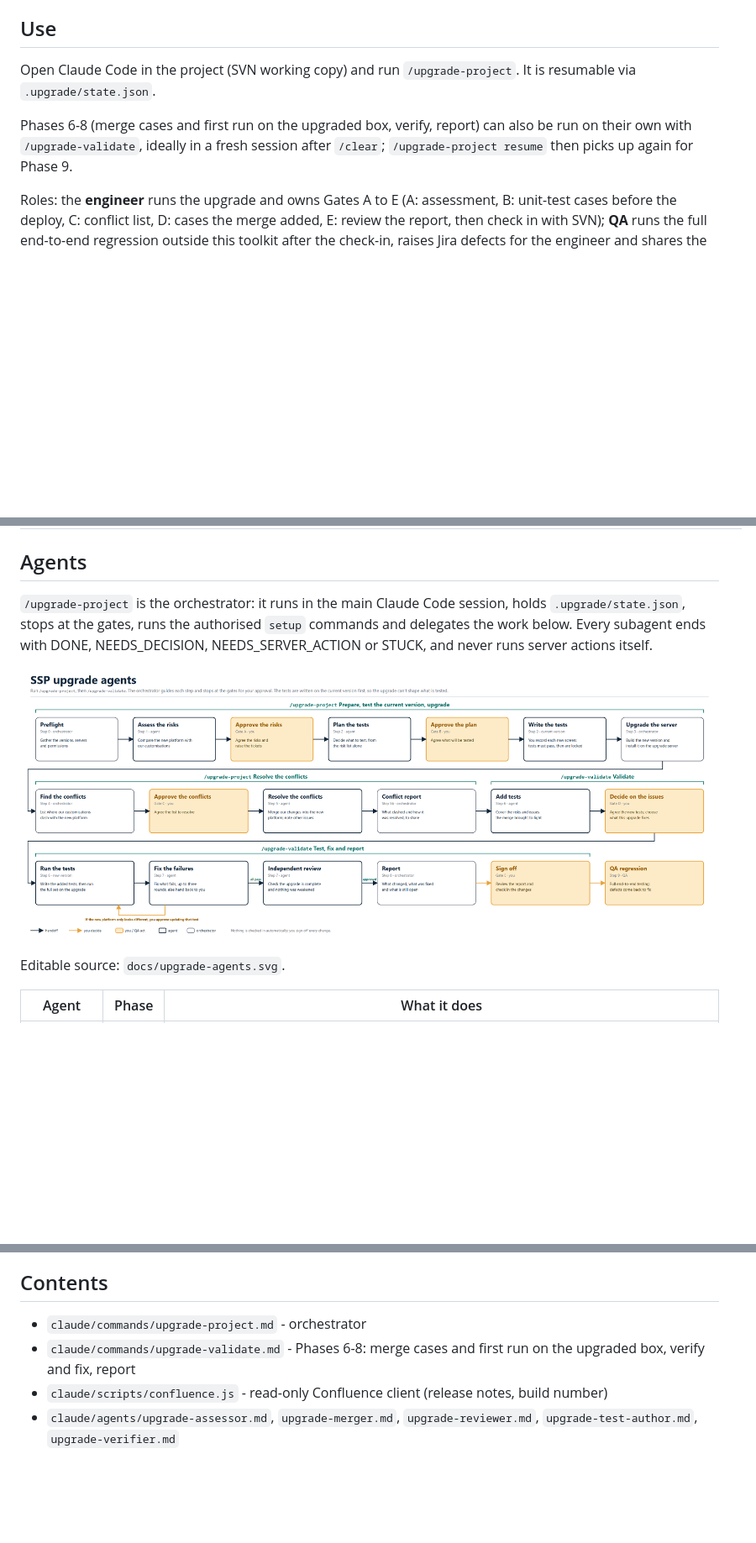
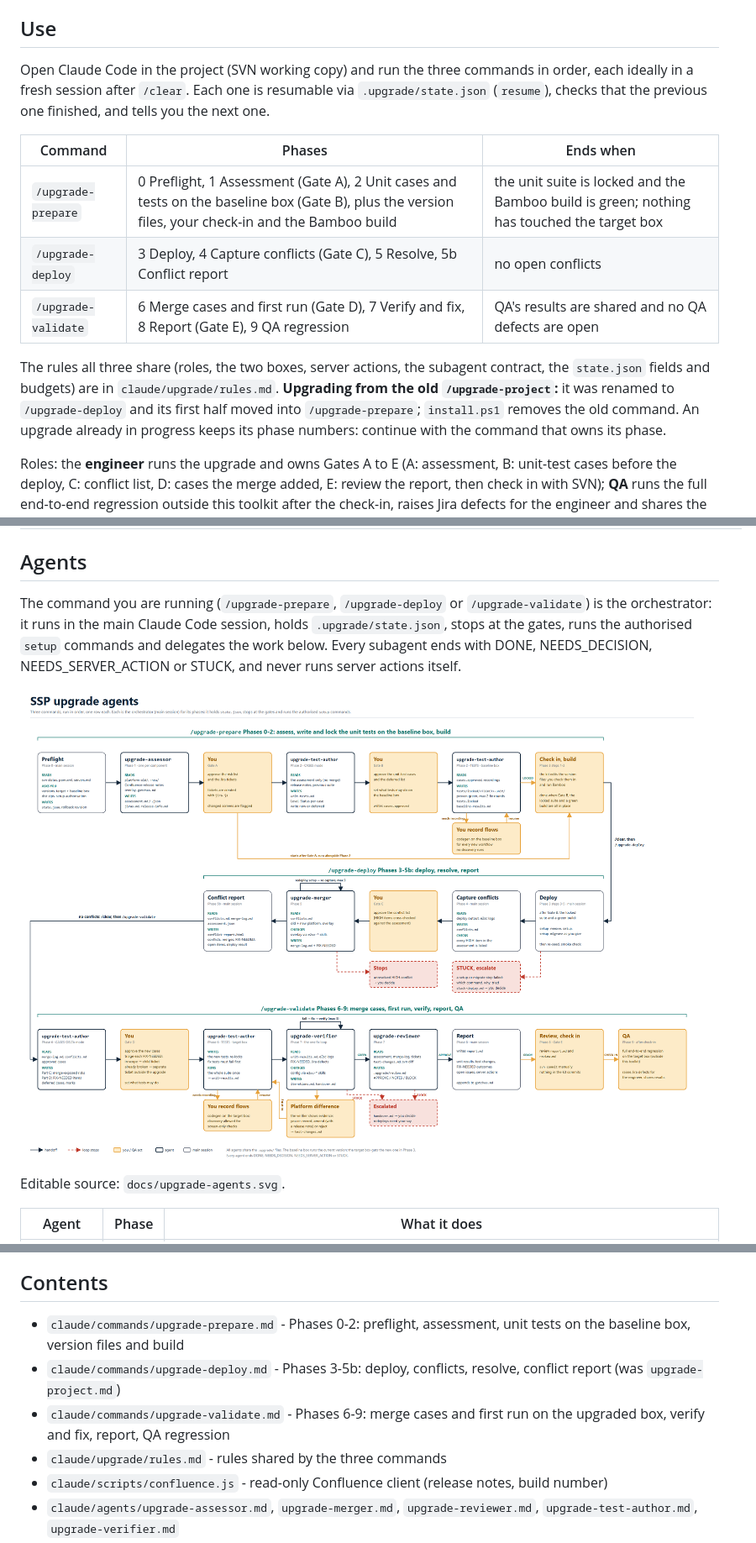
Before and after one commit to matcheler/e2sc-test, a Markdown page: ssp-upgrade-toolkit/README.md, 3 parts joined by grey strips. Shown at 84% size. GitHub-like rendering; pictures changed too: ssp-upgrade-toolkit/docs/upgrade-agents.png; blank space fills up the shorter version.

Commit message:
Updated with new /upgrade-prepare command

```diff
--- a/ssp-upgrade-toolkit/README.md
+++ b/ssp-upgrade-toolkit/README.md
@@ -11,9 +11,15 @@ Install the agent-loop kit first (it provides `/setup-project`, `loop-verify.sh`
 Phase 1 reads the release notes on Confluence with `node ~/.claude/scripts/confluence.js` (installed by this kit, read-only). It needs `~/.confluence-cookie`, an SSO session cookie kept the same way as `~/.jira-cookie`.
 
 ## Use
-Open Claude Code in the project (SVN working copy) and run `/upgrade-project`. It is resumable via `.upgrade/state.json`.
+Open Claude Code in the project (SVN working copy) and run the three commands in order, each ideally in a fresh session after `/clear`. Each one is resumable via `.upgrade/state.json` (`resume`), checks that the previous one finished, and tells you the next one.
 
-Phases 6-8 (merge cases and first run on the upgraded box, verify, report) can also be run on their own with `/upgrade-validate`, ideally in a fresh session after `/clear`; `/upgrade-project resume` then picks up again for Phase 9.
+| Command | Phases | Ends when |
+|---------|--------|-----------|
+| `/upgrade-prepare` | 0 Preflight, 1 Assessment (Gate A), 2 Unit cases and tests on the baseline box (Gate B), plus the version files, your check-in and the Bamboo build | the unit suite is locked and the Bamboo build is green; nothing has touched the target box |
+| `/upgrade-deploy` | 3 Deploy, 4 Capture conflicts (Gate C), 5 Resolve, 5b Conflict report | no open conflicts |
+| `/upgrade-validate` | 6 Merge cases and first run (Gate D), 7 Verify and fix, 8 Report (Gate E), 9 QA regression | QA's results are shared and no QA defects are open |
+
+The rules all three share (roles, the two boxes, server actions, the subagent contract, the `state.json` fields and budgets) are in `claude/upgrade/rules.md`. **Upgrading from the old `/upgrade-project`:** it was renamed to `/upgrade-deploy` and its first half moved into `/upgrade-prepare`; `install.ps1` removes the old command. An upgrade already in progress keeps its phase numbers: continue with the command that owns its phase.
 
 Roles: the **engineer** runs the upgrade and owns Gates A to E (A: assessment, B: unit-test cases before the deploy, C: conflict list, D: cases the merge added, E: review the report, then check in with SVN); **QA** runs the full end-to-end regression outside this toolkit after the check-in, raises Jira defects for the engineer and shares the test results.
 
@@ -39,7 +45,7 @@ Every subagent ends with DONE, NEEDS_DECISION, NEEDS_SERVER_ACTION or STUCK; `up
 | 9 | QA end-to-end regression (after the check-in) | QA | QA runs the full end-to-end regression on the upgraded target box outside this toolkit, raises a Jira defect for each failure (assigned to the engineer) and shares the test results. The engineer gives the orchestrator the results location and the open defect keys; defects are fixed in Phase 7 or 5, the fixes are checked in as a follow-up, and QA retests. Done when results are shared and no open defects remain (or the engineer accepts them in writing). | Results reference and defect list in `report.md` | The last step |
 
 ## Agents
-`/upgrade-project` is the orchestrator: it runs in the main Claude Code session, holds `.upgrade/state.json`, stops at the gates, runs the authorised `setup` commands and delegates the work below. Every subagent ends with DONE, NEEDS_DECISION, NEEDS_SERVER_ACTION or STUCK, and never runs server actions itself.
+The command you are running (`/upgrade-prepare`, `/upgrade-deploy` or `/upgrade-validate`) is the orchestrator: it runs in the main Claude Code session, holds `.upgrade/state.json`, stops at the gates, runs the authorised `setup` commands and delegates the work below. Every subagent ends with DONE, NEEDS_DECISION, NEEDS_SERVER_ACTION or STUCK, and never runs server actions itself.
 
 ![SSP upgrade agents: the phases, agents, gates and handoffs](docs/upgrade-agents.png)
 
@@ -62,8 +68,10 @@ The agents use these skills for config changes and checks: `e2sc-config`, `e2sc-
 - Platform lessons go in `~/.claude/upgrade/gotchas.md` (kept on reinstall). Keep customer names and hosts out of it.
 
 ## Contents
-- `claude/commands/upgrade-project.md` - orchestrator
-- `claude/commands/upgrade-validate.md` - Phases 6-8: merge cases and first run on the upgraded box, verify and fix, report
+- `claude/commands/upgrade-prepare.md` - Phases 0-2: preflight, assessment, unit tests on the baseline box, version files and build
+- `claude/commands/upgrade-deploy.md` - Phases 3-5b: deploy, conflicts, resolve, conflict report (was `upgrade-project.md`)
+- `claude/commands/upgrade-validate.md` - Phases 6-9: merge cases and first run on the upgraded box, verify and fix, report, QA regression
+- `claude/upgrade/rules.md` - rules shared by the three commands
 - `claude/scripts/confluence.js` - read-only Confluence client (release notes, build number)
 - `claude/agents/upgrade-assessor.md`, `upgrade-merger.md`, `upgrade-reviewer.md`, `upgrade-test-author.md`, `upgrade-verifier.md`
 - `docs/upgrade-agents.png`, `upgrade-agents.svg` - agent and phase diagram
```
Also changed, not shown: 7 other files.
